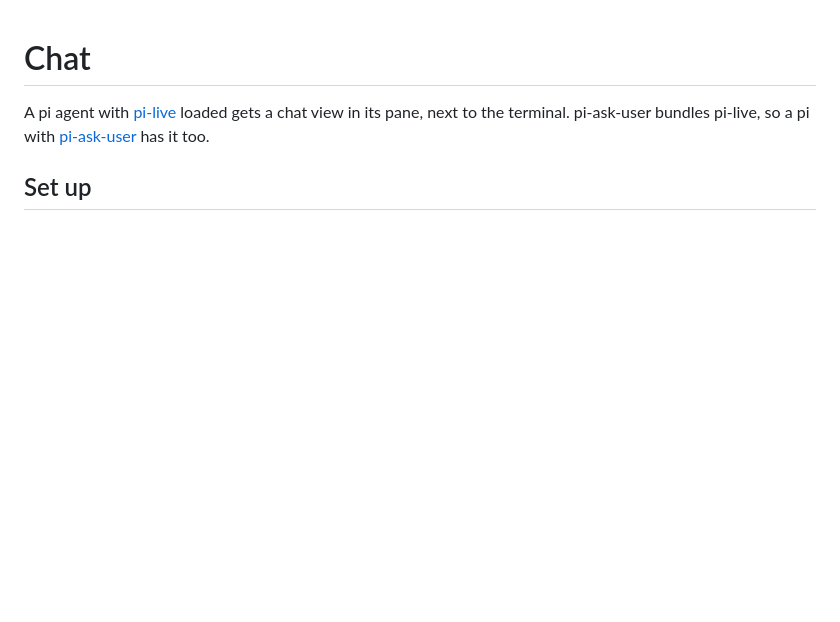
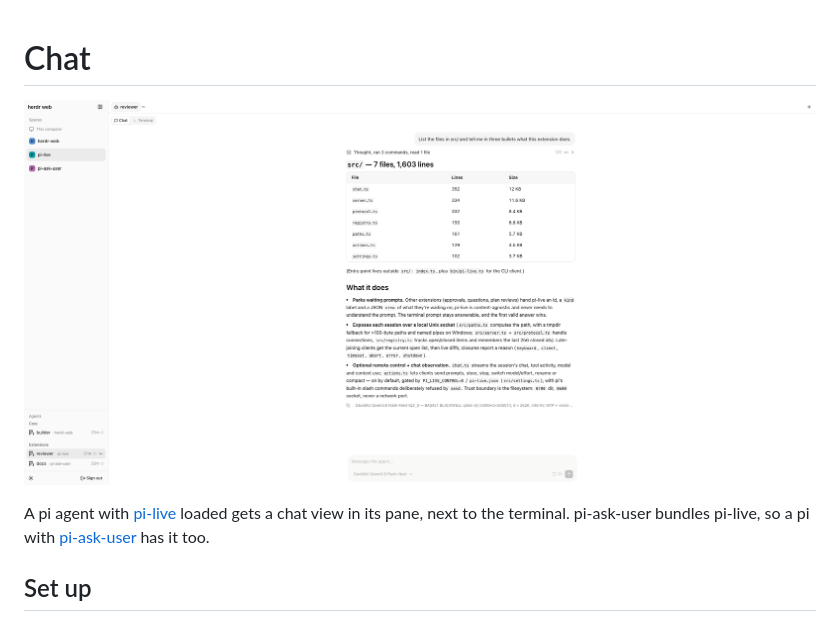
Before and after one commit to Trex-Hub/herdr-web, a Markdown page: docs/chat.md, the part around the change. GitHub-like rendering; pictures changed too: docs/images/chat.png (added); blank space fills up the shorter version.

Commit message:
docs: screenshots of the web app and the chat

```diff
--- a/docs/chat.md
+++ b/docs/chat.md
@@ -1,4 +1,6 @@
 # Chat
+
+![A pi agent's chat in herdr-web: a table, tool calls folded into one line, and markdown](images/chat.png)
 
 A pi agent with [pi-live](https://github.com/Trex-Hub/pi-live) loaded gets a chat view in its pane, next to the terminal. pi-ask-user bundles pi-live, so a pi with [pi-ask-user](https://github.com/Trex-Hub/pi-ask-user) has it too.
 
```
Also changed, not shown: README.md (+1 -1 lines), docs/images/herdr-web.png (added).
